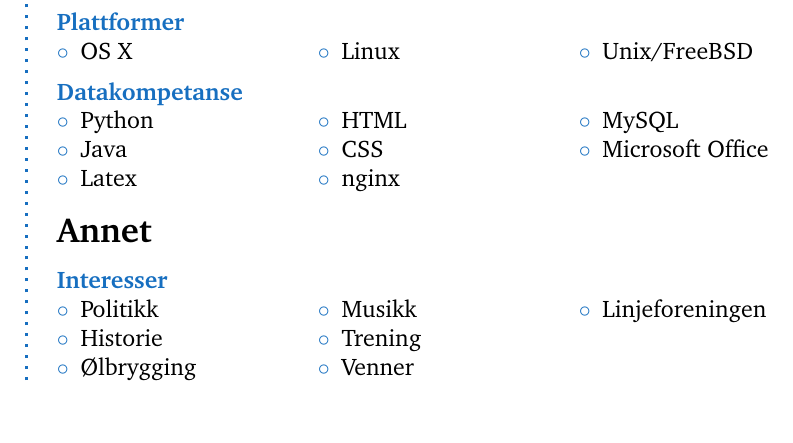
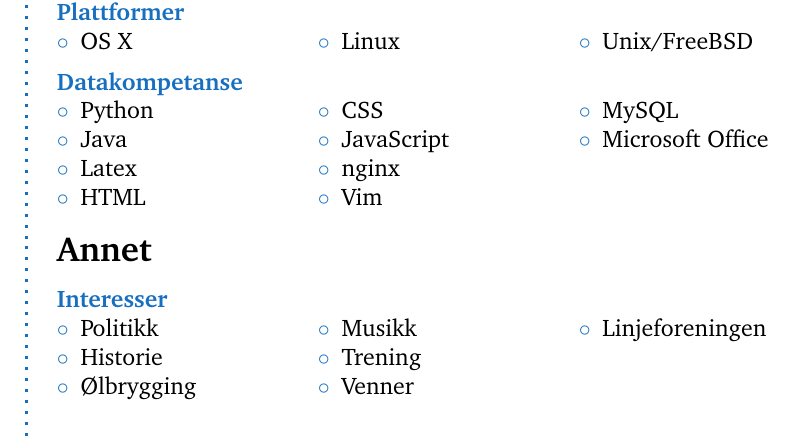
Before and after one commit to hakloev/cv, a LaTeX CV (cv.tex): part of page 2 of 2, cut so that both start at the same text, the shorter picture padded with empty space. Compiled offline with pdfLaTeX.

Commit message:
kompetanse

```diff
--- a/cv.tex
+++ b/cv.tex
@@ -188,7 +188,9 @@ Språk, samfunnsfag og økonomi
 	\item Latex
 	\item HTML
 	\item CSS
+    \item JavaScript
 	\item nginx
+    \item Vim
 	\item MySQL
 	\item Microsoft Office
 \end{compactitem}
```
Also changed, not shown: cv.pdf.
